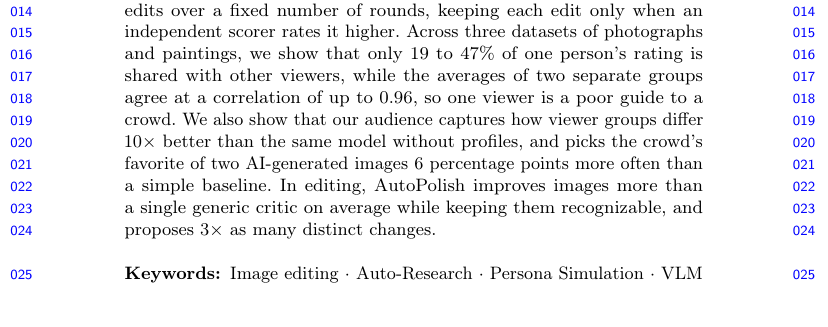
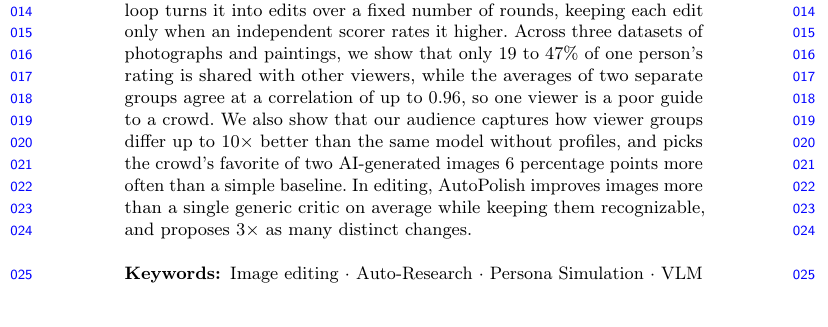
Before and after one commit to SajjadPSavoji/SyntheticAudience, a LaTeX thesis (docs/paper/accv-wrkshop/autopolish.tex): part of page 1 of 38, cut so that both start at the same text. Compiled offline with pdfLaTeX.

Commit message:
Update autopolish.tex

```diff
--- a/docs/paper/accv-wrkshop/autopolish.tex
+++ b/docs/paper/accv-wrkshop/autopolish.tex
@@ -120,7 +120,7 @@ Sajjad Pakdamansavoji\inst{1}$^{\star}$\thanks{Corresponding author.}}
 \maketitle
 
 \begin{abstract}
-Editing an image with today's text-guided tools is a back-and-forth in which a person decides what should change and an AI system makes the change. Because a person must take part in every round, the process does not scale, and the result follows that one person's taste, which may not suit the people the image is meant for. We propose \textbf{AutoPolish}, which replaces that single opinion with a synthetic audience, many copies of a vision-language model that each react as a different viewer described by a short profile. Their combined feedback stands in for how the intended audience would respond, and an auto-research style loop turns it into edits over a fixed number of rounds, keeping each edit only when an independent scorer rates it higher. Across three datasets of photographs and paintings, we show that only 19 to 47\% of one person's rating is shared with other viewers, while the averages of two separate groups agree at a correlation of up to $0.96$, so one viewer is a poor guide to a crowd. We also show that our audience captures how viewer groups differ $10\times$ better than the same model without profiles, and picks the crowd's favorite of two AI-generated images 6 percentage points more often than a simple baseline. In editing, AutoPolish improves images more than a single generic critic on average while keeping them recognizable, and proposes $3\times$ as many distinct changes.
+Editing an image with today's text-guided tools is a back-and-forth in which a person decides what should change and an AI system makes the change. Because a person must take part in every round, the process does not scale, and the result follows that one person's taste, which may not suit the people the image is meant for. We propose \textbf{AutoPolish}, which replaces that single opinion with a synthetic audience, many copies of a vision-language model that each react as a different viewer described by a short profile. Their combined feedback stands in for how the intended audience would respond, and an auto-research style loop turns it into edits over a fixed number of rounds, keeping each edit only when an independent scorer rates it higher. Across three datasets of photographs and paintings, we show that only 19 to 47\% of one person's rating is shared with other viewers, while the averages of two separate groups agree at a correlation of up to $0.96$, so one viewer is a poor guide to a crowd. We also show that our audience captures how viewer groups differ up to $10\times$ better than the same model without profiles, and picks the crowd's favorite of two AI-generated images 6 percentage points more often than a simple baseline. In editing, AutoPolish improves images more than a single generic critic on average while keeping them recognizable, and proposes $3\times$ as many distinct changes.
 
 \keywords{Image editing \and Auto-Research \and Persona Simulation \and VLM}
 \end{abstract}
```
